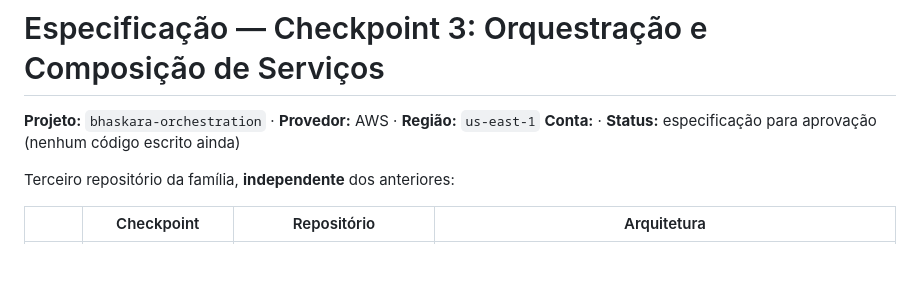
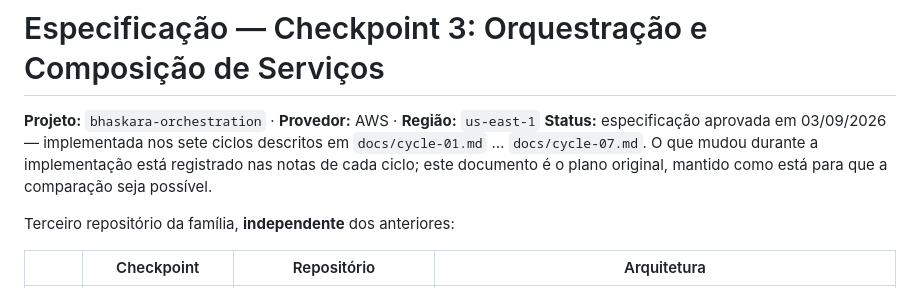
Before and after one commit to erickdavi/bhaskara-orchestration, a Markdown page: docs/especificacao.md, the part around the change. Drawn GitHub-style; blank space fills up the shorter version.

Commit message:
docs: especificacao marcada como aprovada e sem o numero da conta
O repositorio vai a publico. O ID da conta AWS nao e credencial, mas tambem
nao acrescenta nada a uma especificacao publicada — e serve de ponto de
partida para enumeracao. Sai daqui e do historico.

O cabecalho tambem deixa de dizer "nenhum codigo escrito ainda": o documento
passa a ser o plano original, preservado para comparacao com o que os sete
ciclos de fato entregaram.

Co-Authored-By: Claude Opus 5 <noreply@anthropic.com>
Claude-Session: https://claude.ai/code/session_013YbNsKraesumuSEEZpneH3

```diff
--- a/docs/especificacao.md
+++ b/docs/especificacao.md
@@ -1,7 +1,10 @@
 # Especificação — Checkpoint 3: Orquestração e Composição de Serviços
 
 **Projeto:** `bhaskara-orchestration` · **Provedor:** AWS · **Região:** `us-east-1`
-**Conta:** <numero-da-conta> · **Status:** especificação para aprovação (nenhum código escrito ainda)
+**Status:** especificação aprovada em 03/09/2026 — implementada nos sete ciclos
+descritos em `docs/cycle-01.md` … `docs/cycle-07.md`. O que mudou durante a
+implementação está registrado nas notas de cada ciclo; este documento é o plano
+original, mantido como está para que a comparação seja possível.
 
 Terceiro repositório da família, **independente** dos anteriores:
 
```
